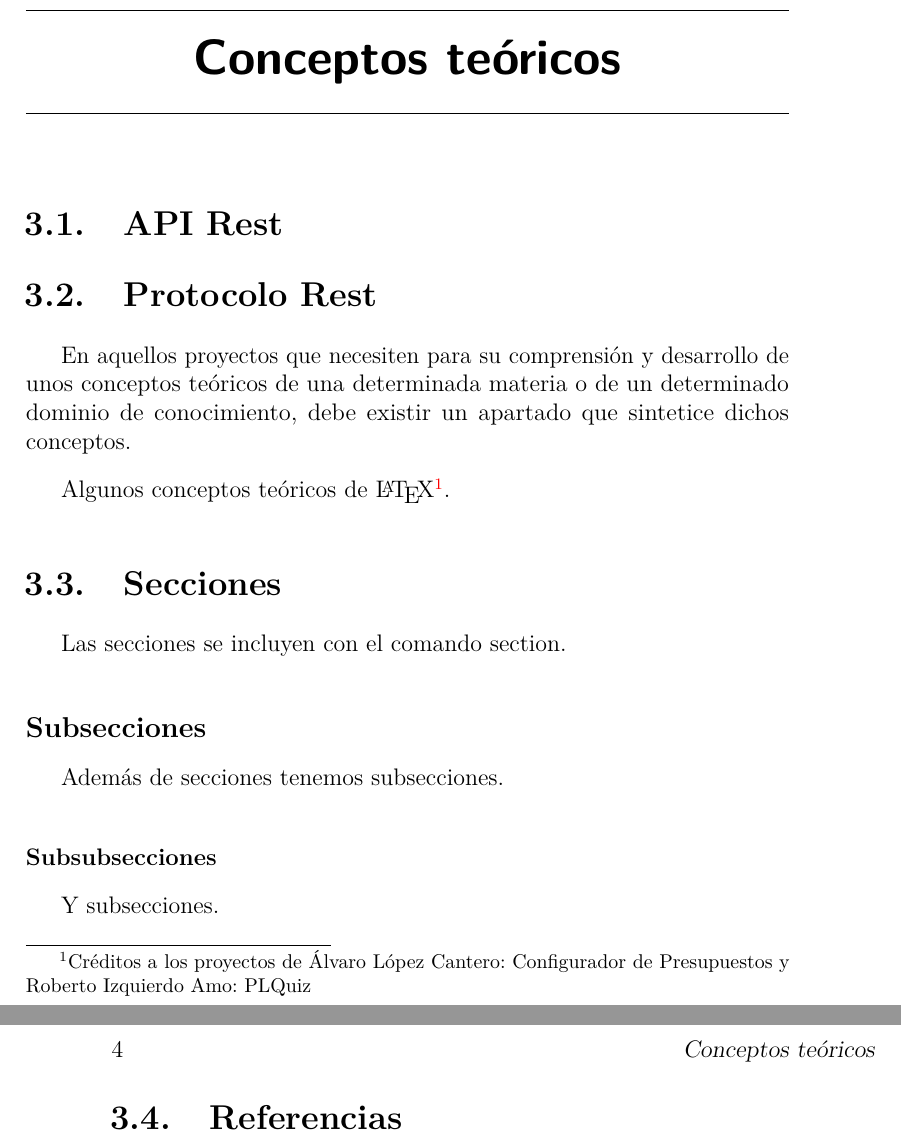
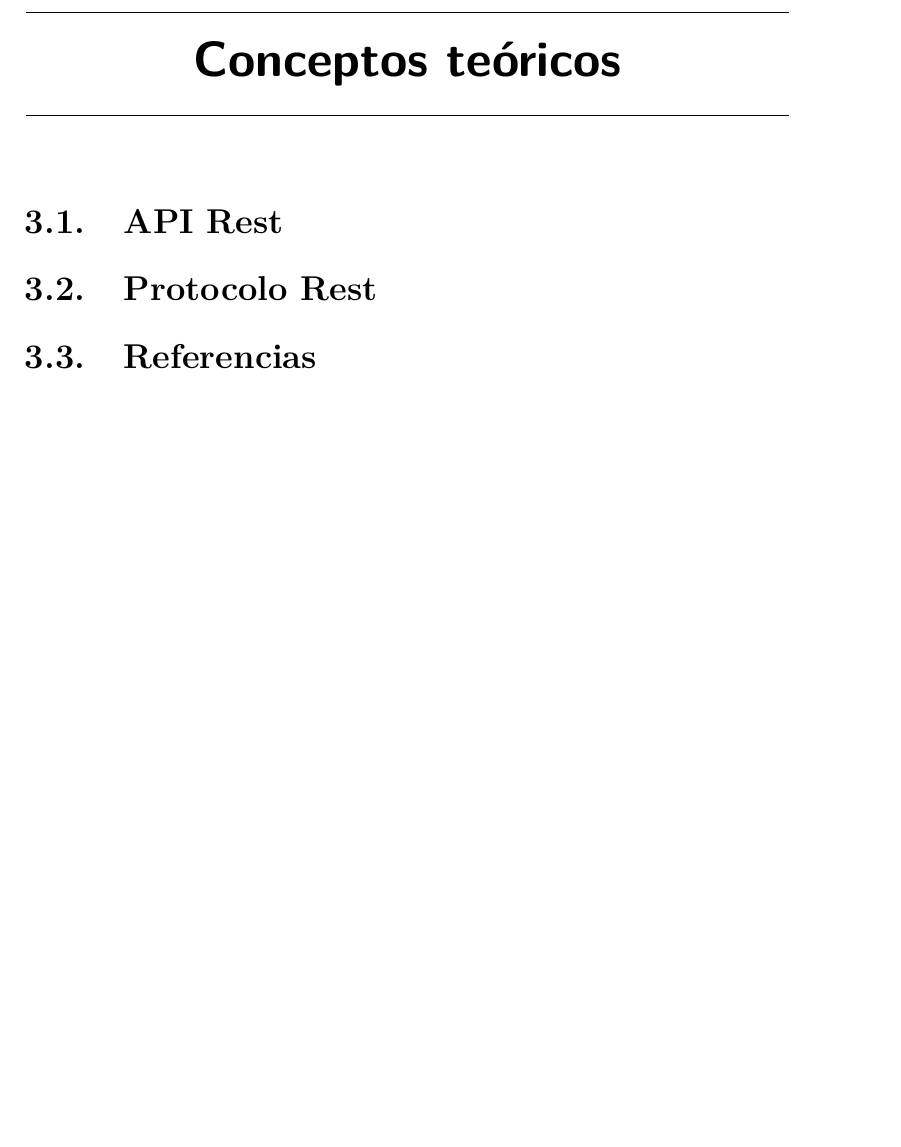
Before and after one commit to jmg0137/3D-Viewer-v2.0, a LaTeX book (Documentación/LaTex/memoria.tex, which reads Documentación/LaTex/tex/3_Conceptos_teoricos.tex): two parts of pages 15 and 16 of 29 before the commit and part of page 15 of 27 after it, the two joined at a grey line, cut so that both start at the same text, the shorter picture padded with empty space. Compiled offline with pdfLaTeX.

Commit message:
Cambios en la memoria

```diff
--- a/Documentación/LaTex/tex/3_Conceptos_teoricos.tex
+++ b/Documentación/LaTex/tex/3_Conceptos_teoricos.tex
@@ -3,22 +3,6 @@
 \section{API Rest}\label{sec:api-rest}
 
 \section{Protocolo Rest}\label{sec:protocolo-rest}
-En aquellos proyectos que necesiten para su comprensión y desarrollo de unos conceptos teóricos de una determinada materia o de un determinado dominio de conocimiento, debe existir un apartado que sintetice dichos conceptos.
-
-Algunos conceptos teóricos de \LaTeX \footnote{Créditos a los proyectos de Álvaro López Cantero: Configurador de Presupuestos y Roberto Izquierdo Amo: PLQuiz}.
-
-\section{Secciones}
-
-Las secciones se incluyen con el comando section.
-
-\subsection{Subsecciones}
-
-Además de secciones tenemos subsecciones.
-
-\subsubsection{Subsubsecciones}
-
-Y subsecciones.
-
 
 \section{Referencias}
 
```
Also changed, not shown: Documentación/LaTex/tex/5_Aspectos_relevantes_del_desarrollo_del_proyecto.tex (+1 -1 lines).
